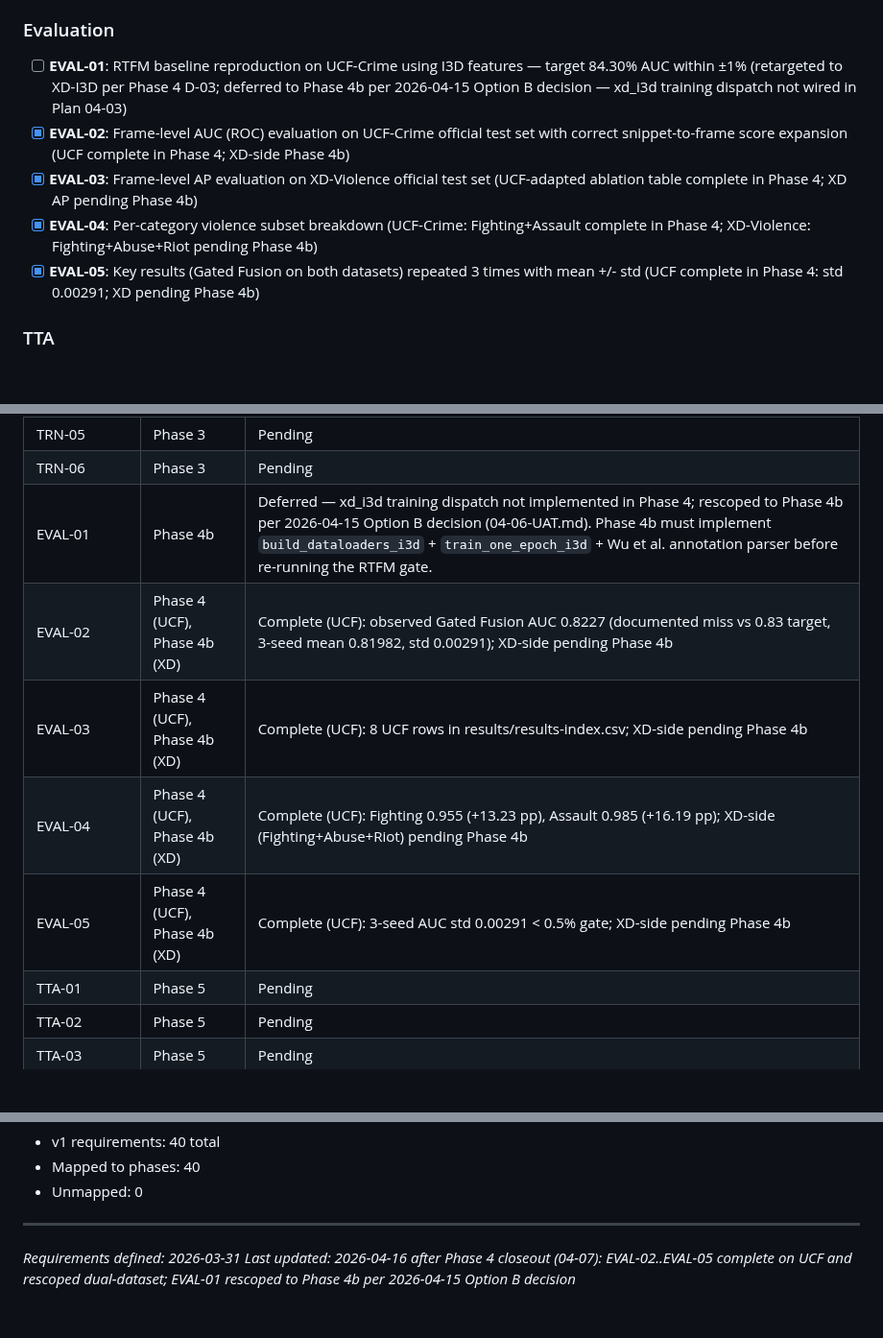
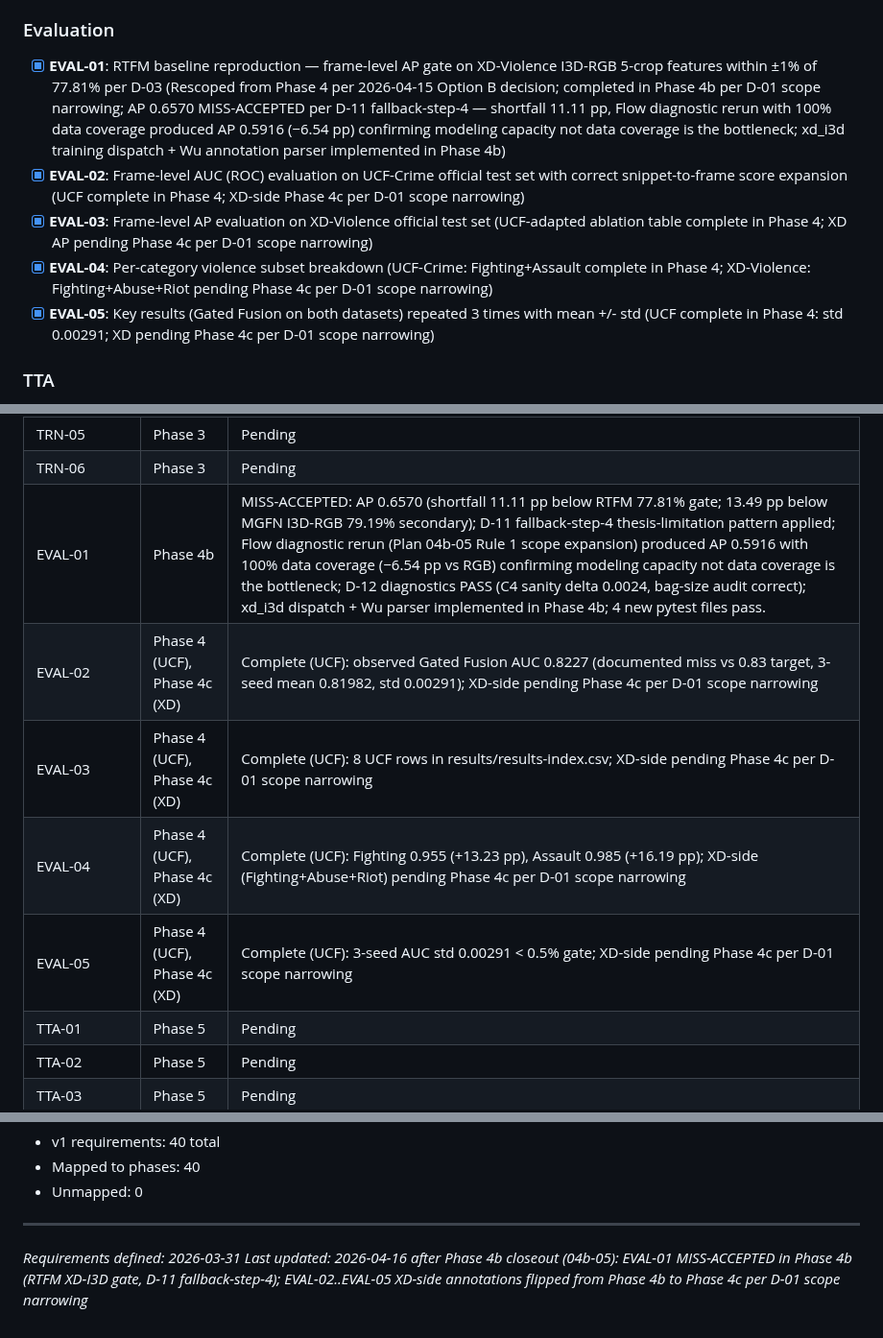
Before and after one commit to austinjeng/ViolenceCC, a Markdown page: .planning/REQUIREMENTS.md, 3 parts joined by grey strips. Shown at 96% size. Rendered like a GitHub page; blank space fills up the shorter version.

```diff
--- a/.planning/REQUIREMENTS.md
+++ b/.planning/REQUIREMENTS.md
@@ -47,11 +47,11 @@ Requirements for initial release. Each maps to roadmap phases.
 
 ### Evaluation
 
-- [ ] **EVAL-01**: RTFM baseline reproduction on UCF-Crime using I3D features — target 84.30% AUC within ±1% (retargeted to XD-I3D per Phase 4 D-03; deferred to Phase 4b per 2026-04-15 Option B decision — xd_i3d training dispatch not wired in Plan 04-03)
-- [x] **EVAL-02**: Frame-level AUC (ROC) evaluation on UCF-Crime official test set with correct snippet-to-frame score expansion (UCF complete in Phase 4; XD-side Phase 4b)
-- [x] **EVAL-03**: Frame-level AP evaluation on XD-Violence official test set (UCF-adapted ablation table complete in Phase 4; XD AP pending Phase 4b)
-- [x] **EVAL-04**: Per-category violence subset breakdown (UCF-Crime: Fighting+Assault complete in Phase 4; XD-Violence: Fighting+Abuse+Riot pending Phase 4b)
-- [x] **EVAL-05**: Key results (Gated Fusion on both datasets) repeated 3 times with mean +/- std (UCF complete in Phase 4: std 0.00291; XD pending Phase 4b)
+- [x] **EVAL-01**: RTFM baseline reproduction — frame-level AP gate on XD-Violence I3D-RGB 5-crop features within ±1% of 77.81% per D-03 (Rescoped from Phase 4 per 2026-04-15 Option B decision; completed in Phase 4b per D-01 scope narrowing; AP 0.6570 MISS-ACCEPTED per D-11 fallback-step-4 — shortfall 11.11 pp, Flow diagnostic rerun with 100% data coverage produced AP 0.5916 (−6.54 pp) confirming modeling capacity not data coverage is the bottleneck; xd_i3d training dispatch + Wu annotation parser implemented in Phase 4b)
+- [x] **EVAL-02**: Frame-level AUC (ROC) evaluation on UCF-Crime official test set with correct snippet-to-frame score expansion (UCF complete in Phase 4; XD-side Phase 4c per D-01 scope narrowing)
+- [x] **EVAL-03**: Frame-level AP evaluation on XD-Violence official test set (UCF-adapted ablation table complete in Phase 4; XD AP pending Phase 4c per D-01 scope narrowing)
+- [x] **EVAL-04**: Per-category violence subset breakdown (UCF-Crime: Fighting+Assault complete in Phase 4; XD-Violence: Fighting+Abuse+Riot pending Phase 4c per D-01 scope narrowing)
+- [x] **EVAL-05**: Key results (Gated Fusion on both datasets) repeated 3 times with mean +/- std (UCF complete in Phase 4: std 0.00291; XD pending Phase 4c per D-01 scope narrowing)
 
 ### TTA
 
@@ -136,11 +136,11 @@ Which phases cover which requirements. Updated during roadmap creation.
 | TRN-04 | Phase 3 | Pending |
 | TRN-05 | Phase 3 | Pending |
 | TRN-06 | Phase 3 | Pending |
-| EVAL-01 | Phase 4b | Deferred — xd_i3d training dispatch not implemented in Phase 4; rescoped to Phase 4b per 2026-04-15 Option B decision (04-06-UAT.md). Phase 4b must implement `build_dataloaders_i3d` + `train_one_epoch_i3d` + Wu et al. annotation parser before re-running the RTFM gate. |
-| EVAL-02 | Phase 4 (UCF), Phase 4b (XD) | Complete (UCF): observed Gated Fusion AUC 0.8227 (documented miss vs 0.83 target, 3-seed mean 0.81982, std 0.00291); XD-side pending Phase 4b |
-| EVAL-03 | Phase 4 (UCF), Phase 4b (XD) | Complete (UCF): 8 UCF rows in results/results-index.csv; XD-side pending Phase 4b |
-| EVAL-04 | Phase 4 (UCF), Phase 4b (XD) | Complete (UCF): Fighting 0.955 (+13.23 pp), Assault 0.985 (+16.19 pp); XD-side (Fighting+Abuse+Riot) pending Phase 4b |
-| EVAL-05 | Phase 4 (UCF), Phase 4b (XD) | Complete (UCF): 3-seed AUC std 0.00291 < 0.5% gate; XD-side pending Phase 4b |
+| EVAL-01 | Phase 4b | MISS-ACCEPTED: AP 0.6570 (shortfall 11.11 pp below RTFM 77.81% gate; 13.49 pp below MGFN I3D-RGB 79.19% secondary); D-11 fallback-step-4 thesis-limitation pattern applied; Flow diagnostic rerun (Plan 04b-05 Rule 1 scope expansion) produced AP 0.5916 with 100% data coverage (−6.54 pp vs RGB) confirming modeling capacity not data coverage is the bottleneck; D-12 diagnostics PASS (C4 sanity delta 0.0024, bag-size audit correct); xd_i3d dispatch + Wu parser implemented in Phase 4b; 4 new pytest files pass. |
+| EVAL-02 | Phase 4 (UCF), Phase 4c (XD) | Complete (UCF): observed Gated Fusion AUC 0.8227 (documented miss vs 0.83 target, 3-seed mean 0.81982, std 0.00291); XD-side pending Phase 4c per D-01 scope narrowing |
+| EVAL-03 | Phase 4 (UCF), Phase 4c (XD) | Complete (UCF): 8 UCF rows in results/results-index.csv; XD-side pending Phase 4c per D-01 scope narrowing |
+| EVAL-04 | Phase 4 (UCF), Phase 4c (XD) | Complete (UCF): Fighting 0.955 (+13.23 pp), Assault 0.985 (+16.19 pp); XD-side (Fighting+Abuse+Riot) pending Phase 4c per D-01 scope narrowing |
+| EVAL-05 | Phase 4 (UCF), Phase 4c (XD) | Complete (UCF): 3-seed AUC std 0.00291 < 0.5% gate; XD-side pending Phase 4c per D-01 scope narrowing |
 | TTA-01 | Phase 5 | Pending |
 | TTA-02 | Phase 5 | Pending |
 | TTA-03 | Phase 5 | Pending |
@@ -158,4 +158,4 @@ Which phases cover which requirements. Updated during roadmap creation.
 
 ---
 *Requirements defined: 2026-03-31*
-*Last updated: 2026-04-16 after Phase 4 closeout (04-07): EVAL-02..EVAL-05 complete on UCF and rescoped dual-dataset; EVAL-01 rescoped to Phase 4b per 2026-04-15 Option B decision*
+*Last updated: 2026-04-16 after Phase 4b closeout (04b-05): EVAL-01 MISS-ACCEPTED in Phase 4b (RTFM XD-I3D gate, D-11 fallback-step-4); EVAL-02..EVAL-05 XD-side annotations flipped from Phase 4b to Phase 4c per D-01 scope narrowing*
```
Also changed, not shown: .planning/ROADMAP.md (+39 -31 lines).
